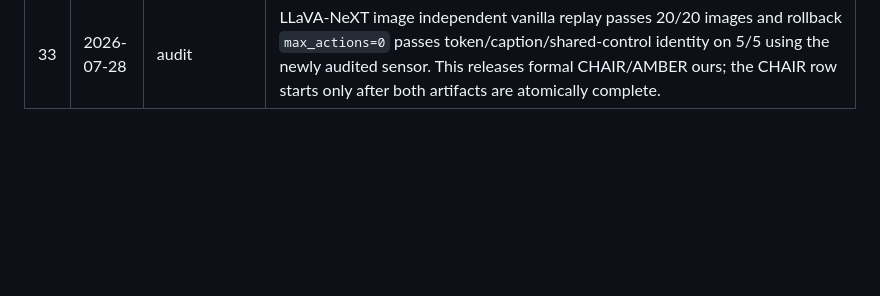
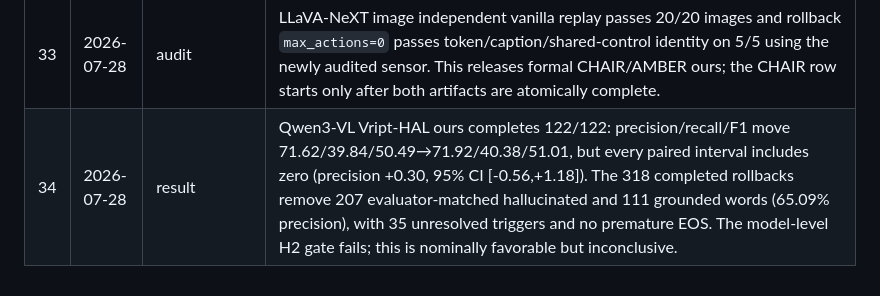
Before and after one commit to chenqaq123/HalluAttn_C, a Markdown page: research-log.md, the part around the change. Drawn GitHub-style; blank space fills up the shorter version.

Commit message:
research(result): record Qwen3 video rollback

```diff
--- a/research-log.md
+++ b/research-log.md
@@ -37,3 +37,4 @@ Chronological record of research decisions and actions. Append-only.
 | 31 | 2026-07-28 | audit | Detected and contained a LLaVA image-feature checkpoint integrity failure before any formal ours row: an orphan 86-row JSONL caused the legacy extractor to append a full rerun, while a line-count waiter briefly trained from a partial NPZ. Isolated both invalid sensor artifacts, added fail-closed synchronized-resume and full shard/sensor audits, and preserved the original duplicated JSONL. All 86 duplicate pairs were exactly equal; the normalized four-shard source contains 2,967 registered images and 7,382 mentions with zero CHAIR overlap. The retrained five-fold sensor independently reproduces threshold 2.53055 and a 2.020% grounded calibration trigger rate. |
 | 32 | 2026-07-28 | audit | LLaVA-NeXT-Video independent vanilla replay passes 20/20 clips and rollback `max_actions=0` passes token/caption/shared-control identity on 5/5. These gates release formal video ours without changing the frozen video-native sensor, threshold, or action budget. |
 | 33 | 2026-07-28 | audit | LLaVA-NeXT image independent vanilla replay passes 20/20 images and rollback `max_actions=0` passes token/caption/shared-control identity on 5/5 using the newly audited sensor. This releases formal CHAIR/AMBER ours; the CHAIR row starts only after both artifacts are atomically complete. |
+| 34 | 2026-07-28 | result | Qwen3-VL Vript-HAL ours completes 122/122: precision/recall/F1 move 71.62/39.84/50.49→71.92/40.38/51.01, but every paired interval includes zero (precision +0.30, 95% CI [-0.56,+1.18]). The 318 completed rollbacks remove 207 evaluator-matched hallucinated and 111 grounded words (65.09% precision), with 35 unresolved triggers and no premature EOS. The model-level H2 gate fails; this is nominally favorable but inconclusive. |
```
Also changed, not shown: findings.md (+5 -0 lines).
